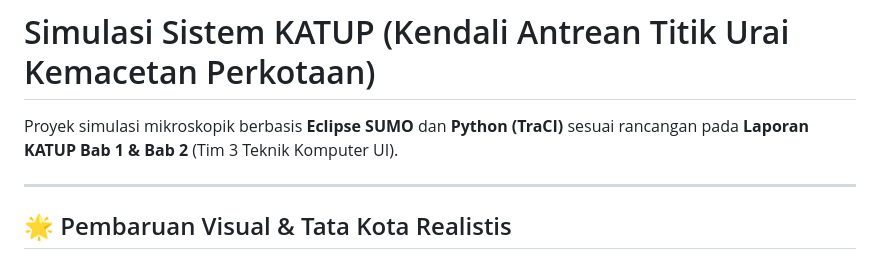
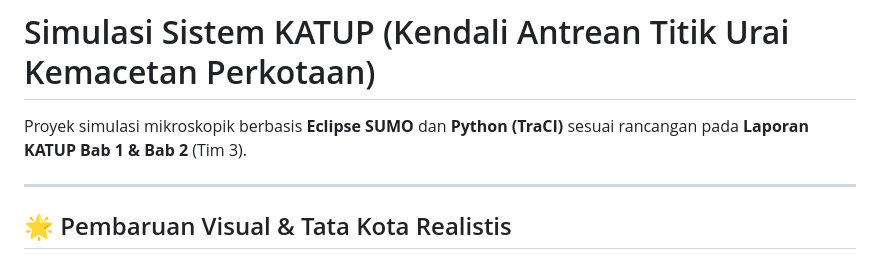
Before and after one commit to rifqifadill/Katup, a Markdown page: README.md, the part around the change. GitHub-like rendering.

```diff
--- a/README.md
+++ b/README.md
@@ -1,6 +1,6 @@
 # Simulasi Sistem KATUP (Kendali Antrean Titik Urai Kemacetan Perkotaan)
 
-Proyek simulasi mikroskopik berbasis **Eclipse SUMO** dan **Python (TraCI)** sesuai rancangan pada **Laporan KATUP Bab 1 & Bab 2** (Tim 3 Teknik Komputer UI).
+Proyek simulasi mikroskopik berbasis **Eclipse SUMO** dan **Python (TraCI)** sesuai rancangan pada **Laporan KATUP Bab 1 & Bab 2** (Tim 3).
 
 ---
 
```
